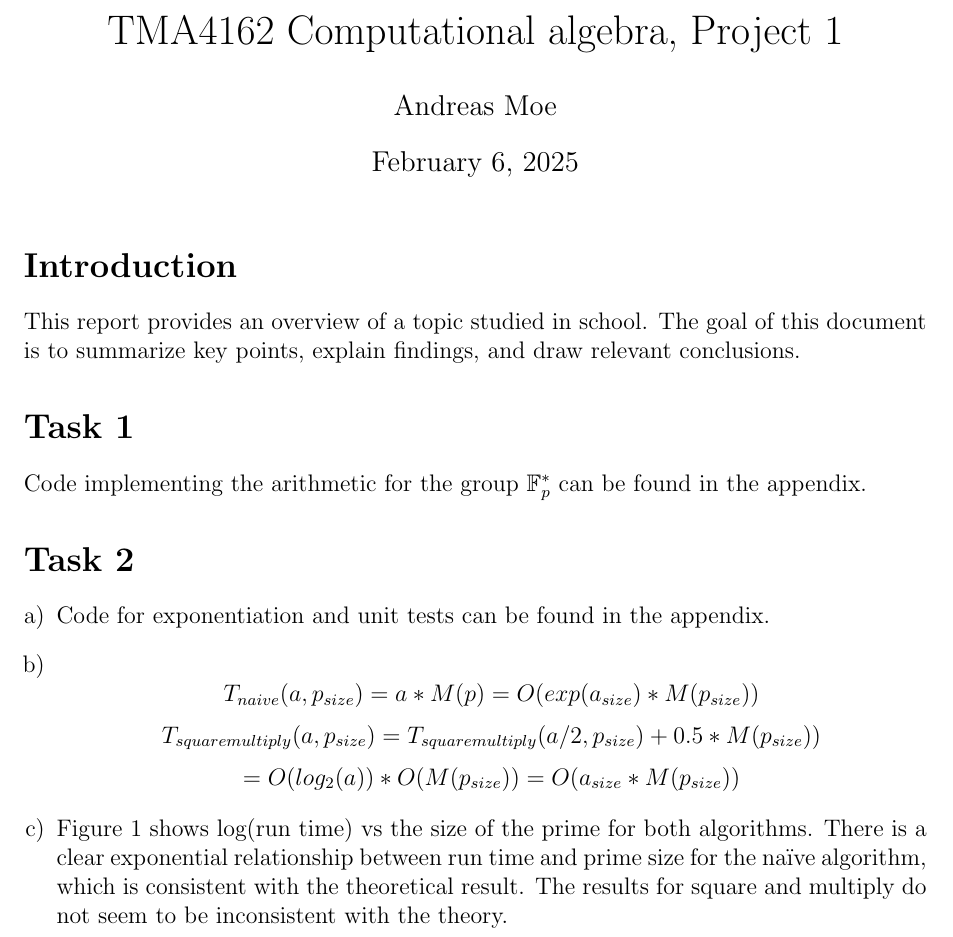
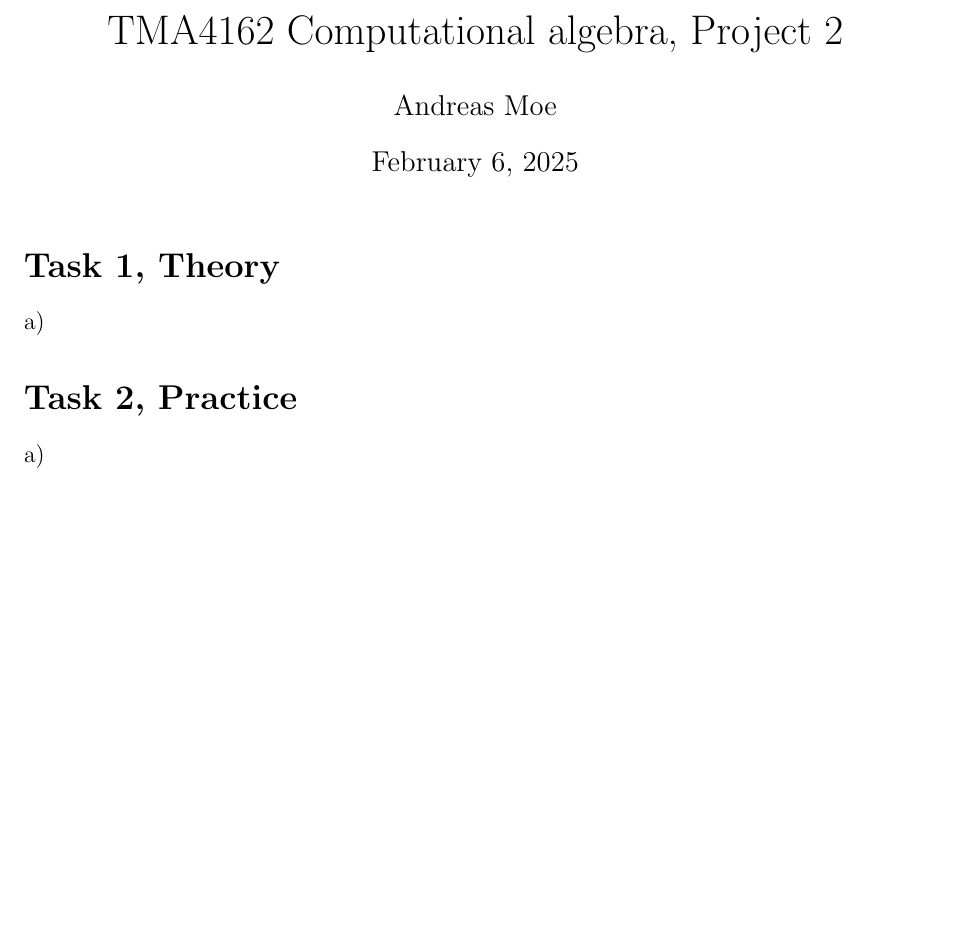
Before and after one commit to andrmoe/ComputationalAlgebra, a LaTeX document (Project2/project2report.tex): part of page 1 of 3, cut so that both start at the same text, the shorter picture padded with empty space. Compiled offline with pdfLaTeX.

Commit message:
Updates from Overleaf

```diff
--- a/Project2/project2report.tex
+++ b/Project2/project2report.tex
@@ -17,7 +17,7 @@
 }
 
 % Title and Author
-\title{TMA4162 Computational algebra, Project 1}
+\title{TMA4162 Computational algebra, Project 2}
 \author{Andreas Moe}
 \date{\today}
 
@@ -25,22 +25,15 @@
 
 \maketitle
 
-\section*{Introduction}
-This report provides an overview of a topic studied in school. The goal of this document is to summarize key points, explain findings, and draw relevant conclusions.
+\section*{Task 1, Theory}
+\begin{enumerate}[a)]
+    \item
+\end{enumerate}
 
-\section*{Task 1}
-Code implementing the arithmetic for the group \(\mathbb{F}_p^*\) can be found in the appendix.
-
-\section*{Task 2}
+\section*{Task 2, Practice}
 
 \begin{enumerate}[a)]
-    \item Code for exponentiation and unit tests can be found in the appendix.
     \item
-\[{T_{naive}}(a, p_{size}) = a*M(p) = O(exp(a_{size})*M(p_{size}))\]
-\[{T_{squaremultiply}}(a, p_{size}) = {T_{squaremultiply}}(a/2, p_{size})+0.5*M(p_{size}))\]
-\[= O(log_2(a))*O(M(p_{size}))=O(a_{size}*M(p_{size}))\]
-
-    \item Figure 1 shows log(run time) vs the size of the prime for both algorithms. There is a clear exponential relationship between run time and prime size for the naïve algorithm, which is consistent with the theoretical result. The results for square and multiply do not seem to be inconsistent with the theory.
 \end{enumerate}
 
 \begin{figure}[htbp]
```
Also changed, not shown: Project2/project2report.tex (4 more changed lines).
